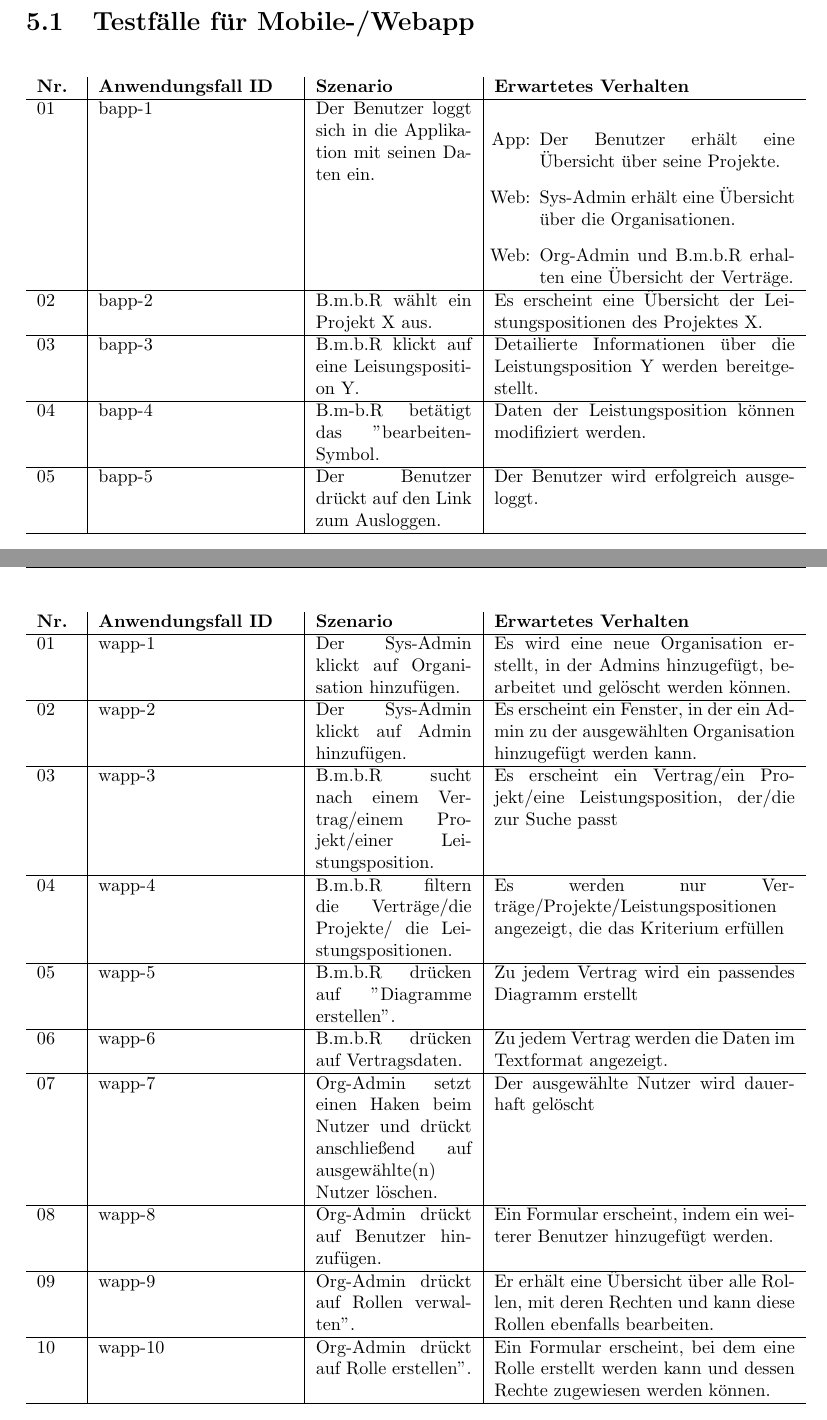
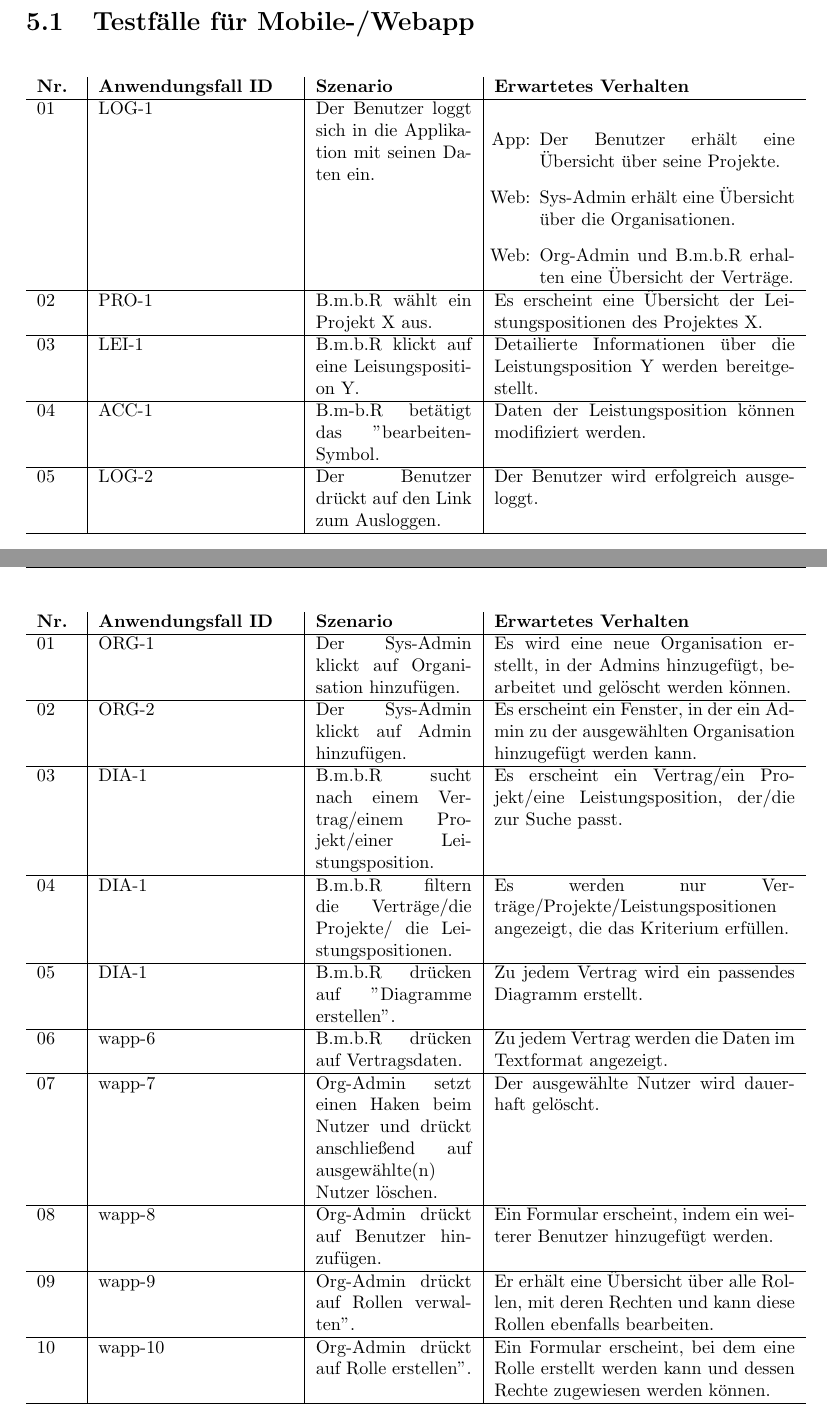
Before and after one commit to atakan-kara99/SmartBuildingSolutions, a LaTeX document (Pflichtenheft/pflichtenheft.tex, which reads Pflichtenheft/kapitel/testfaelle.tex): two parts of pages 18 and 19 of 25, joined at a grey line, cut so that both start at the same text. Compiled offline with pdfLaTeX.

Commit message:
added some use case ids

```diff
--- a/Pflichtenheft/kapitel/testfaelle.tex
+++ b/Pflichtenheft/kapitel/testfaelle.tex
@@ -5,16 +5,17 @@
 	\begin{center}
 		\begin{tabularx}{\textwidth}{ p{.05\textwidth} | p{.25\textwidth} | p{.2\textwidth} | X }
 			\textbf{Nr.} & \textbf{Anwendungsfall ID} & \textbf{Szenario} & \textbf{Erwartetes Verhalten} \\ \hline
-			01 & bapp-1 & Der Benutzer loggt sich in die Applikation mit seinen Daten ein. &
+			01 & LOG-1 & Der Benutzer loggt sich in die Applikation mit seinen Daten ein. &
 			\begin{itemize}
 				\item[App:] Der Benutzer erhält eine Übersicht über seine Projekte.
 				\item[Web:] Sys-Admin erhält eine Übersicht über die Organisationen.
 				\item[Web:] Org-Admin und B.m.b.R erhalten eine Übersicht der Verträge.
 			\end{itemize} \\ \hline
-			02 & bapp-2 & B.m.b.R wählt ein Projekt X aus. & Es erscheint eine Übersicht der Leistungspositionen des Projektes X. \\ \hline
-			03 & bapp-3 & B.m.b.R klickt auf eine Leisungsposition Y. & Detailierte Informationen über die Leistungsposition Y werden bereitgestellt. \\ \hline
-			04 & bapp-4 & B.m-b.R betätigt das "bearbeiten"-Symbol. & Daten der Leistungsposition können modifiziert werden. \\ \hline
-			05 & bapp-5 & Der Benutzer drückt auf den Link zum Ausloggen. & Der Benutzer wird erfolgreich ausgeloggt. \\ \hline
+			02 & PRO-1 & B.m.b.R wählt ein Projekt X aus. & Es erscheint eine Übersicht der Leistungspositionen des Projektes X. \\ \hline
+			03 & LEI-1 & B.m.b.R klickt auf eine Leisungsposition Y. & Detailierte Informationen über die Leistungsposition Y werden bereitgestellt. \\ \hline
+			%%---- Anwendungsfall Change status of position ----%%
+			04 & ACC-1 & B.m-b.R betätigt das "bearbeiten"-Symbol. & Daten der Leistungsposition können modifiziert werden. \\ \hline
+			05 & LOG-2 & Der Benutzer drückt auf den Link zum Ausloggen. & Der Benutzer wird erfolgreich ausgeloggt. \\ \hline
 		\end{tabularx}
 	\end{center}
 	\caption{Beschreibung der Testfälle}
@@ -28,13 +29,16 @@
 		\begin{tabularx}{\textwidth}{ p{.05\textwidth} | p{.25\textwidth} | p{.2\textwidth} | X }
 			\textbf{Nr.} & \textbf{Anwendungsfall ID} & \textbf{Szenario} & \textbf{Erwartetes Verhalten} \\ \hline
 			%%---- Web app test cases ----%%
-			01 & wapp-1 & Der Sys-Admin klickt auf Organisation hinzufügen. & Es wird eine neue Organisation erstellt, in der Admins hinzugefügt, bearbeitet und gelöscht werden können. \\ \hline
-			02 & wapp-2 & Der Sys-Admin klickt auf Admin hinzufügen. & Es erscheint ein Fenster, in der ein Admin zu der ausgewählten Organisation hinzugefügt werden kann. \\ \hline
-			03 & wapp-3 & B.m.b.R sucht nach einem Vertrag/einem Projekt/einer Leistungsposition. & Es erscheint ein Vertrag/ein Projekt/eine Leistungsposition, der/die zur Suche passt \\ \hline
-			04 & wapp-4 & B.m.b.R filtern die Verträge/die Projekte/ die Leistungspositionen. & Es werden nur Verträge/Projekte/Leistungspositionen angezeigt, die das Kriterium erfüllen \\ \hline
-			05 & wapp-5 & B.m.b.R drücken auf "Diagramme erstellen". & Zu jedem Vertrag wird ein passendes Diagramm erstellt \\ \hline
+			01 & ORG-1 & Der Sys-Admin klickt auf Organisation hinzufügen. & Es wird eine neue Organisation erstellt, in der Admins hinzugefügt, bearbeitet und gelöscht werden können. \\ \hline
+			02 & ORG-2 & Der Sys-Admin klickt auf Admin hinzufügen. & Es erscheint ein Fenster, in der ein Admin zu der ausgewählten Organisation hinzugefügt werden kann. \\ \hline
+			%%---- Anwendungsfall Diagrammverwaltung ----%%
+			03 & DIA-1 & B.m.b.R sucht nach einem Vertrag/einem Projekt/einer Leistungsposition. & Es erscheint ein Vertrag/ein Projekt/eine Leistungsposition, der/die zur Suche passt. \\ \hline
+			%%---- Anwendungsfall Diagrammverwaltung ----%%
+			04 & DIA-1 & B.m.b.R filtern die Verträge/die Projekte/ die Leistungspositionen. & Es werden nur Verträge/Projekte/Leistungspositionen angezeigt, die das Kriterium erfüllen. \\ \hline
+			%%---- Anwendungsfall Diagrammverwaltung ----%%
+			05 & DIA-1 & B.m.b.R drücken auf "Diagramme erstellen". & Zu jedem Vertrag wird ein passendes Diagramm erstellt. \\ \hline
 			06 & wapp-6 & B.m.b.R drücken auf Vertragsdaten. & Zu jedem Vertrag werden die Daten im Textformat angezeigt. \\ \hline
-			07& wapp-7 & Org-Admin setzt einen Haken beim Nutzer und drückt anschließend auf ausgewählte(n) Nutzer löschen. & Der ausgewählte Nutzer wird dauerhaft gelöscht \\ \hline
+			07 & wapp-7 & Org-Admin setzt einen Haken beim Nutzer und drückt anschließend auf ausgewählte(n) Nutzer löschen. & Der ausgewählte Nutzer wird dauerhaft gelöscht. \\ \hline
 			08 & wapp-8 & Org-Admin drückt auf Benutzer hinzufügen. & Ein Formular erscheint, indem ein weiterer Benutzer hinzugefügt werden. \\ \hline
 			09 & wapp-9 & Org-Admin drückt auf "Rollen verwalten". & Er erhält eine Übersicht über alle Rollen, mit deren Rechten und kann diese Rollen ebenfalls bearbeiten. \\ \hline
 			10 & wapp-10 & Org-Admin drückt auf "Rolle erstellen". & Ein Formular erscheint, bei dem eine Rolle erstellt werden kann und dessen Rechte zugewiesen werden können. \\ \hline
```
Also changed, not shown: Pflichtenheft/kapitel/testfaelle.tex (5 more changed lines).
